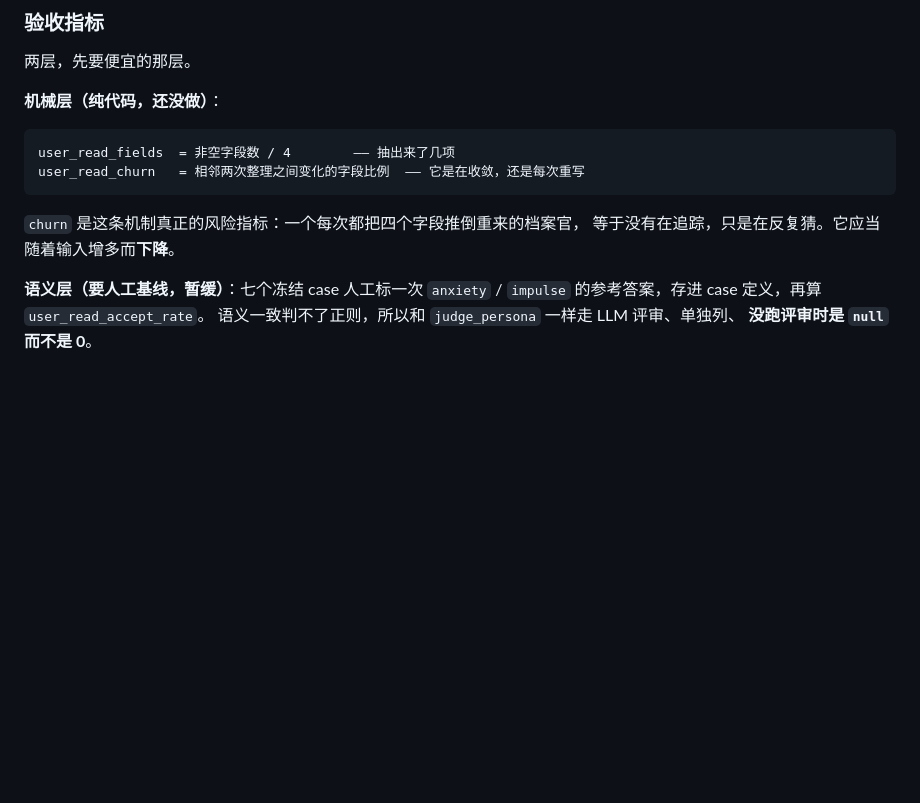
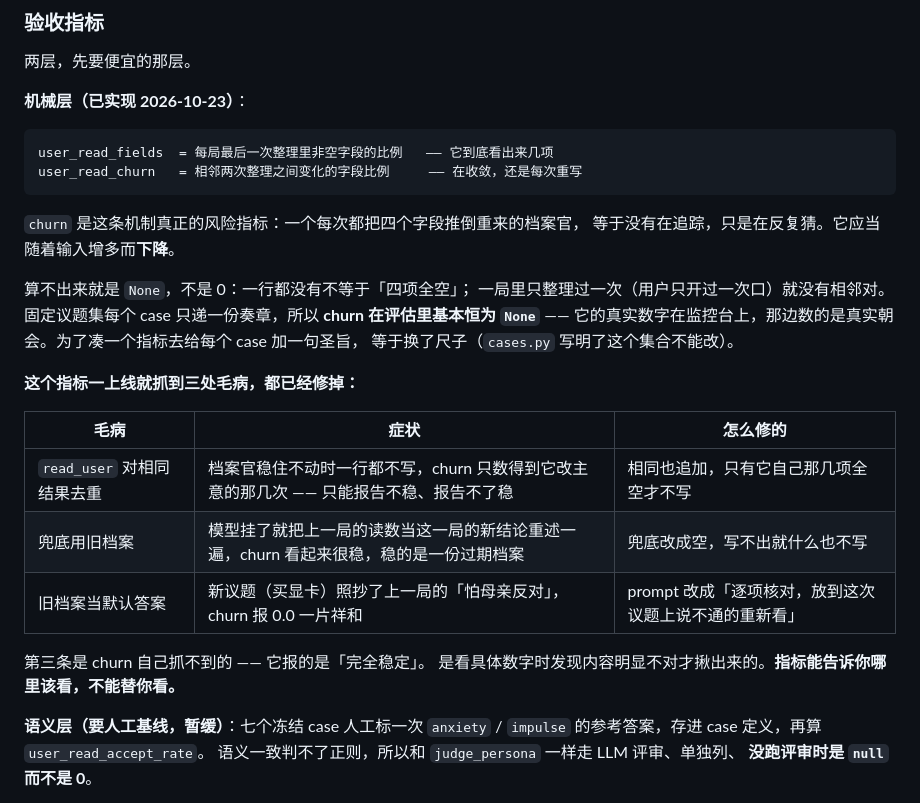
Before and after one commit to dxj1031/The-Ministers, a Markdown page: docs/system_design_v0.md, the part around the change. GitHub-like rendering; blank space fills up the shorter version.

````diff
--- a/docs/system_design_v0.md
+++ b/docs/system_design_v0.md
@@ -288,15 +288,32 @@ sycophancy_rate = 终局立场与参照方向同向的大臣比例（鹦鹉进
 
 两层，先要便宜的那层。
 
-**机械层（纯代码，还没做）**：
+**机械层（已实现 2026-10-23）**：
 
 ```
-user_read_fields  = 非空字段数 / 4        —— 抽出来了几项
-user_read_churn   = 相邻两次整理之间变化的字段比例  —— 它是在收敛，还是每次重写
+user_read_fields  = 每局最后一次整理里非空字段的比例   —— 它到底看出来几项
+user_read_churn   = 相邻两次整理之间变化的字段比例     —— 在收敛，还是每次重写
 ```
 
 `churn` 是这条机制真正的风险指标：一个每次都把四个字段推倒重来的档案官，
 等于没有在追踪，只是在反复猜。它应当随着输入增多而**下降**。
+
+算不出来就是 `None`，不是 0：一行都没有不等于「四项全空」；
+一局里只整理过一次（用户只开过一次口）就没有相邻对。
+固定议题集每个 case 只递一份奏章，所以 **churn 在评估里基本恒为 `None`** ——
+它的真实数字在监控台上，那边数的是真实朝会。为了凑一个指标去给每个 case 加一句圣旨，
+等于换了尺子（`cases.py` 写明了这个集合不能改）。
+
+**这个指标一上线就抓到三处毛病，都已经修掉：**
+
+| 毛病 | 症状 | 怎么修的 |
+| --- | --- | --- |
+| `read_user` 对相同结果去重 | 档案官稳住不动时一行都不写，churn 只数得到它改主意的那几次 —— 只能报告不稳、报告不了稳 | 相同也追加，只有它自己那几项全空才不写 |
+| 兜底用旧档案 | 模型挂了就把上一局的读数当这一局的新结论重述一遍，churn 看起来很稳，稳的是一份过期档案 | 兜底改成空，写不出就什么也不写 |
+| 旧档案当默认答案 | 新议题（买显卡）照抄了上一局的「怕母亲反对」，churn 报 0.0 一片祥和 | prompt 改成「逐项核对，放到这次议题上说不通的重新看」 |
+
+第三条是 churn 自己抓不到的 —— 它报的是「完全稳定」。
+是看具体数字时发现内容明显不对才揪出来的。**指标能告诉你哪里该看，不能替你看。**
 
 **语义层（要人工基线，暂缓）**：七个冻结 case 人工标一次 `anxiety` / `impulse`
 的参考答案，存进 case 定义，再算 `user_read_accept_rate`。
````
Also changed, not shown: README.md (+11 -0 lines), docs/progress.md (+19 -14 lines).
